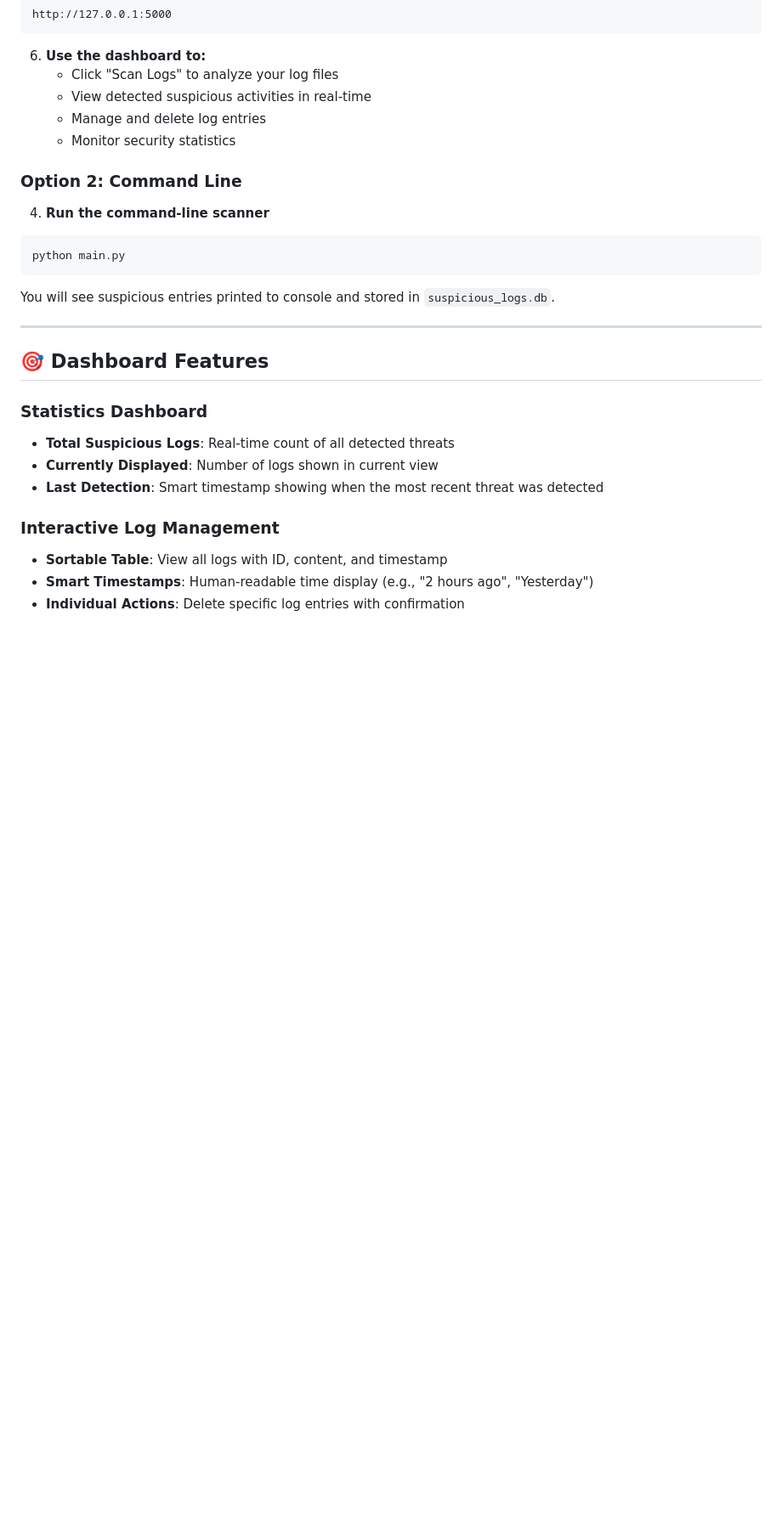
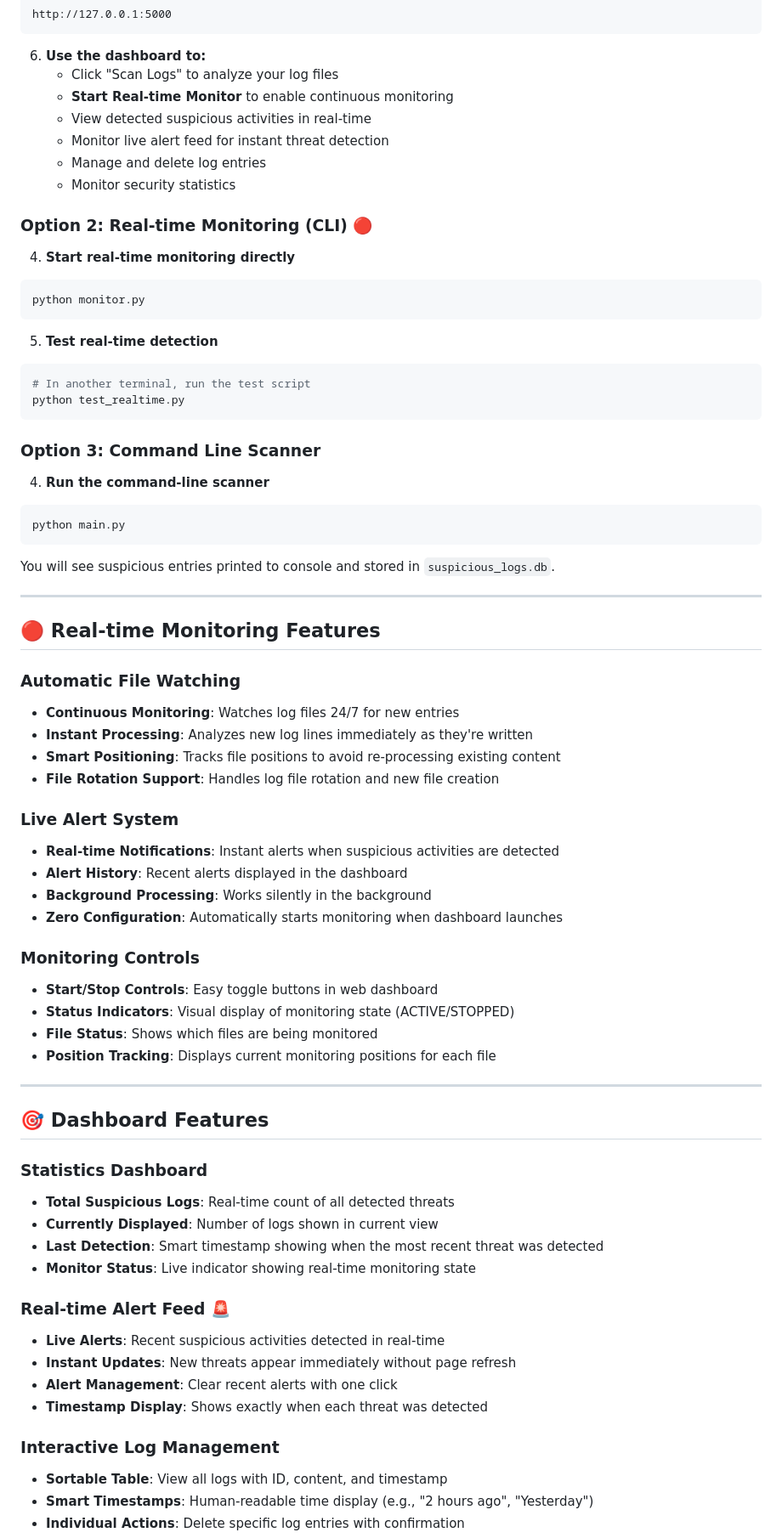
Before and after one commit to pasta-lover69/LogSentinel, a Markdown page: README.md, the part around one of its changes. Shown at 85% size. Drawn GitHub-style; blank space fills up the shorter version.

Commit message:
updated the readme file to be more readable

````diff
--- a/README.md
+++ b/README.md
@@ -109,14 +119,28 @@ http://127.0.0.1:5000
 
 6. **Use the dashboard to:**
    - Click "Scan Logs" to analyze your log files
+   - **Start Real-time Monitor** to enable continuous monitoring
    - View detected suspicious activities in real-time
+   - Monitor live alert feed for instant threat detection
    - Manage and delete log entries
    - Monitor security statistics
 
-### Option 2: Command Line
+### Option 2: Real-time Monitoring (CLI) 🔴
+
+4. **Start real-time monitoring directly**
+```bash
+python monitor.py
+```
+
+5. **Test real-time detection**
+```bash
+# In another terminal, run the test script
+python test_realtime.py
+```
+
+### Option 3: Command Line Scanner
 
 4. **Run the command-line scanner**
-
 ```bash
 python main.py
 ```
@@ -125,16 +149,43 @@ You will see suspicious entries printed to console and stored in `suspicious_log
 
 ---
 
+## 🔴 Real-time Monitoring Features
+
+### Automatic File Watching
+- **Continuous Monitoring**: Watches log files 24/7 for new entries
+- **Instant Processing**: Analyzes new log lines immediately as they're written
+- **Smart Positioning**: Tracks file positions to avoid re-processing existing content
+- **File Rotation Support**: Handles log file rotation and new file creation
+
+### Live Alert System
+- **Real-time Notifications**: Instant alerts when suspicious activities are detected
+- **Alert History**: Recent alerts displayed in the dashboard
+- **Background Processing**: Works silently in the background
+- **Zero Configuration**: Automatically starts monitoring when dashboard launches
+
+### Monitoring Controls
+- **Start/Stop Controls**: Easy toggle buttons in web dashboard
+- **Status Indicators**: Visual display of monitoring state (ACTIVE/STOPPED)
+- **File Status**: Shows which files are being monitored
+- **Position Tracking**: Displays current monitoring positions for each file
+
+---
+
 ## 🎯 Dashboard Features
 
 ### Statistics Dashboard
-
 - **Total Suspicious Logs**: Real-time count of all detected threats
 - **Currently Displayed**: Number of logs shown in current view
 - **Last Detection**: Smart timestamp showing when the most recent threat was detected
+- **Monitor Status**: Live indicator showing real-time monitoring state
+
+### Real-time Alert Feed 🚨
+- **Live Alerts**: Recent suspicious activities detected in real-time
+- **Instant Updates**: New threats appear immediately without page refresh
+- **Alert Management**: Clear recent alerts with one click
+- **Timestamp Display**: Shows exactly when each threat was detected
 
 ### Interactive Log Management
-
 - **Sortable Table**: View all logs with ID, content, and timestamp
 - **Smart Timestamps**: Human-readable time display (e.g., "2 hours ago", "Yesterday")
 - **Individual Actions**: Delete specific log entries with confirmation
````
Also changed, not shown: other parts of README.md (+50 -13 lines).
